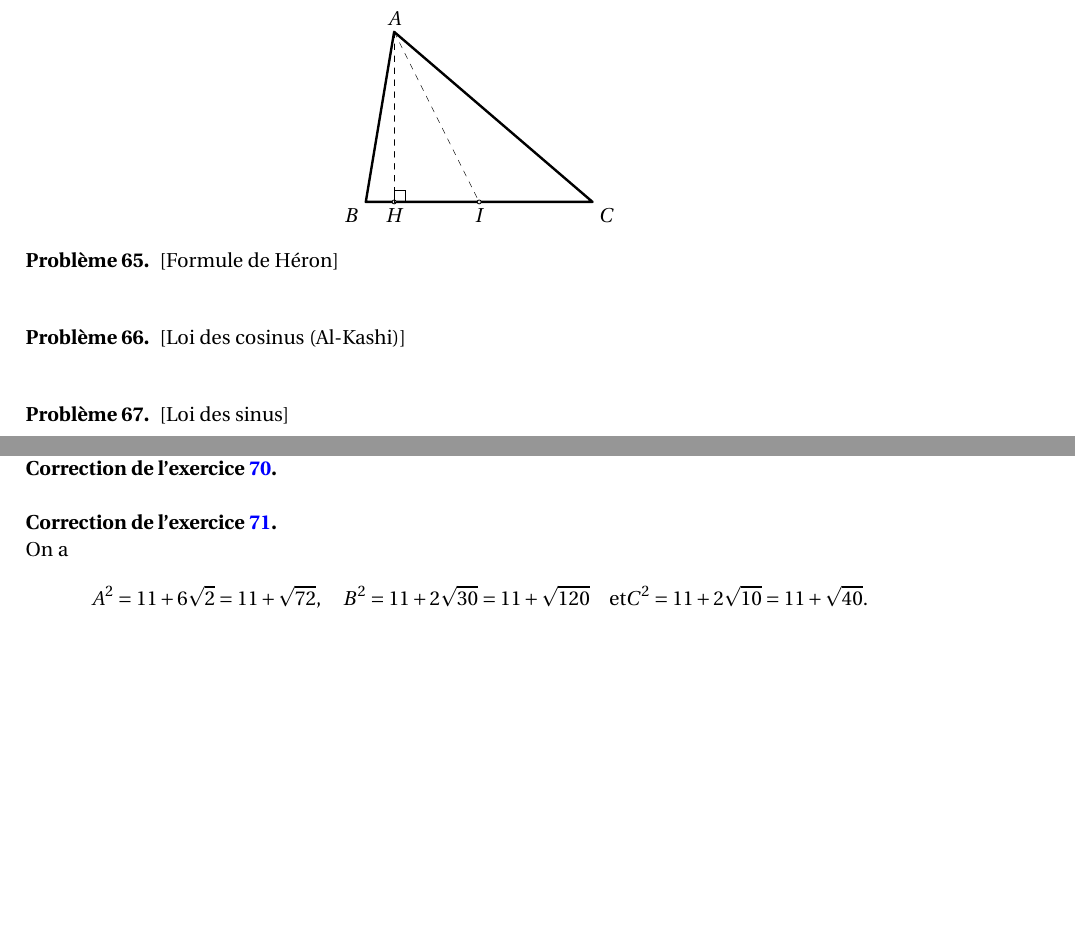
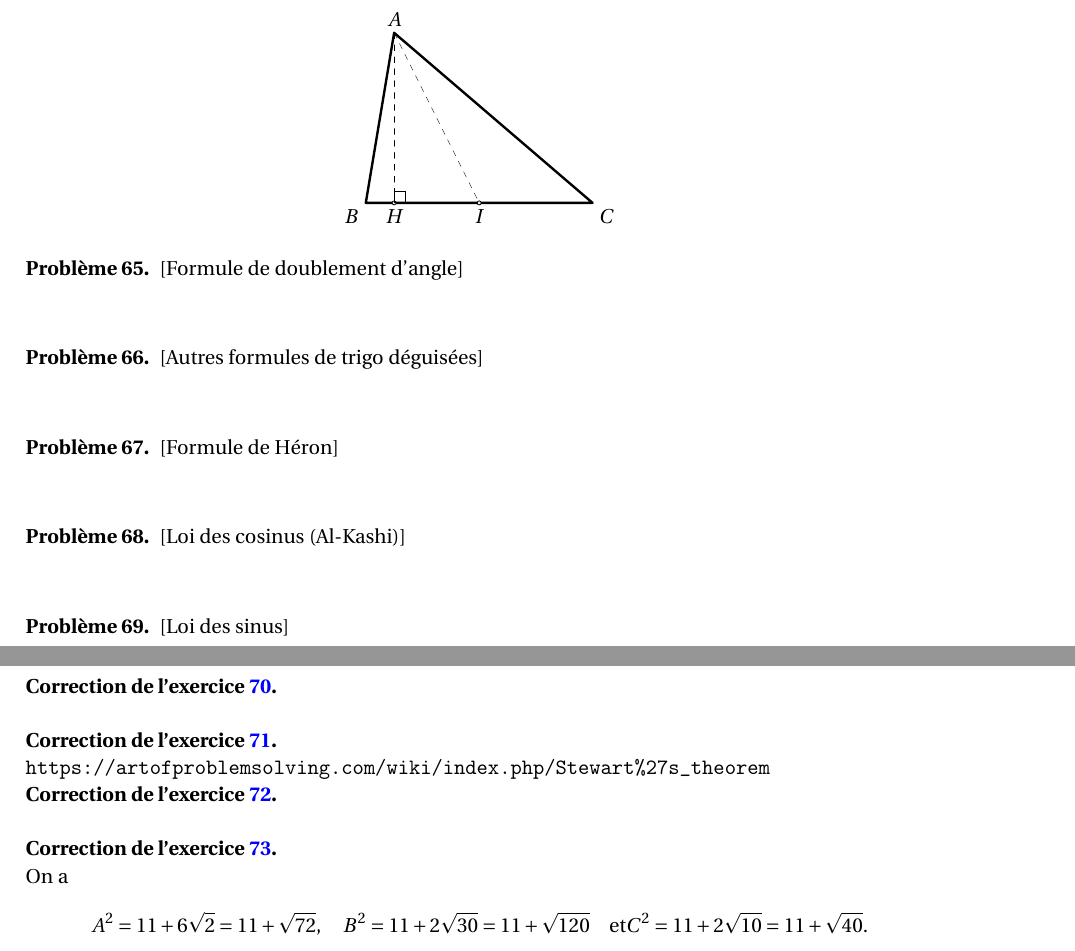
Before and after one commit to dmegy/clubmath-exos, a LaTeX document (geometrie/pythagore.tex): two parts of pages 17 and 25 of 25, joined at a grey line, cut so that both start at the same text, the shorter picture padded with empty space. Compiled offline with pdfLaTeX.

Commit message:
doublement angle

```diff
--- a/geometrie/pythagore.tex
+++ b/geometrie/pythagore.tex
@@ -2089,6 +2089,28 @@ Et si la hauteur n'appartient pas au segment $[BI]$?
 %Plus difficile, avec trinôme et factoriastion :
 %\url{https://www.youtube.com/watch?v=KKzf3vh7-pY}
 
+\begin{exo}[Formule de doublement d'angle]
+\begin{center}
+\begin{tikzpicture}
+\end{tikzpicture}
+\end{center}
+\begin{hint}
+\end{hint}
+\begin{sol}
+\end{sol}
+\end{exo}
+
+\begin{exo}[Autres formules de trigo déguisées]
+\begin{center}
+\begin{tikzpicture}
+\end{tikzpicture}
+\end{center}
+\begin{hint}
+\end{hint}
+\begin{sol}
+\end{sol}
+\end{exo}
+
 
 
 \begin{exo}[Formule de Héron]
```
Also changed, not shown: geometrie/pythagore.pdf.
